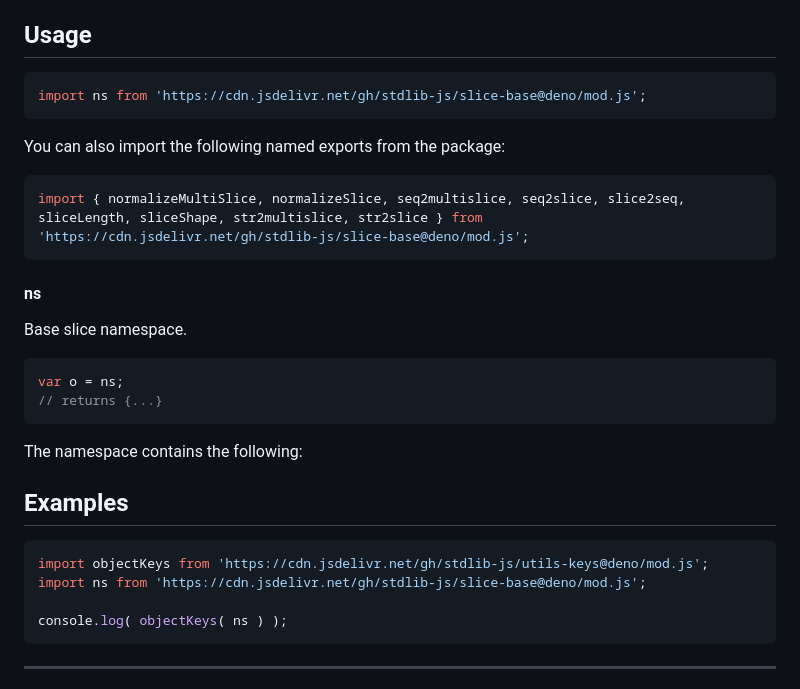
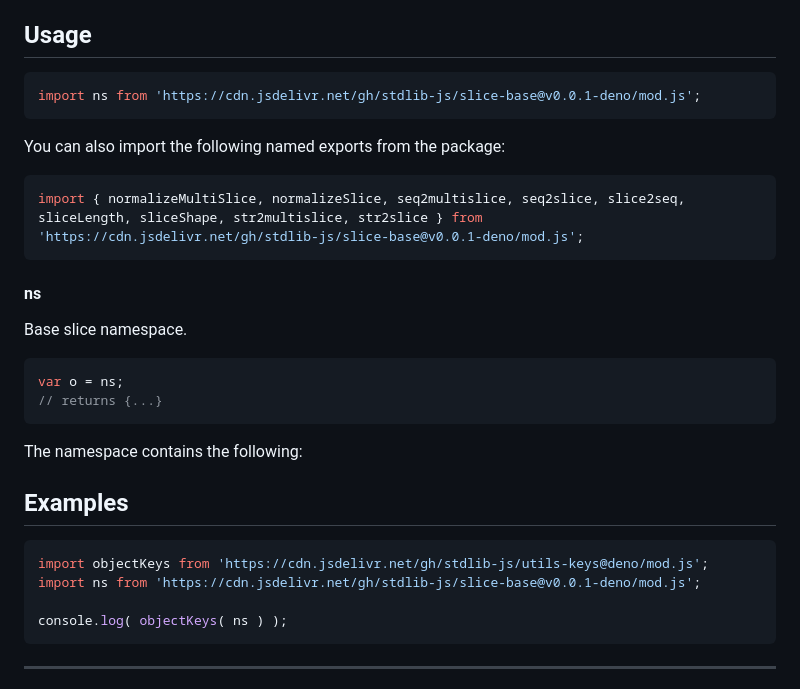
Before and after one commit to stdlib-js/slice-base, a Markdown page: README.md, the part around the change. Rendered like a GitHub page.

Commit message:
Update README.md for Deno bundle v0.0.1

````diff
--- a/README.md
+++ b/README.md
@@ -42,13 +42,13 @@ limitations under the License.
 ## Usage
 
 ```javascript
-import ns from 'https://cdn.jsdelivr.net/gh/stdlib-js/slice-base@deno/mod.js';
+import ns from 'https://cdn.jsdelivr.net/gh/stdlib-js/slice-base@v0.0.1-deno/mod.js';
 ```
 
 You can also import the following named exports from the package:
 
 ```javascript
-import { normalizeMultiSlice, normalizeSlice, seq2multislice, seq2slice, slice2seq, sliceLength, sliceShape, str2multislice, str2slice } from 'https://cdn.jsdelivr.net/gh/stdlib-js/slice-base@deno/mod.js';
+import { normalizeMultiSlice, normalizeSlice, seq2multislice, seq2slice, slice2seq, sliceLength, sliceShape, str2multislice, str2slice } from 'https://cdn.jsdelivr.net/gh/stdlib-js/slice-base@v0.0.1-deno/mod.js';
 ```
 
 #### ns
@@ -80,7 +80,7 @@ The namespace contains the following:
 
 ```javascript
 import objectKeys from 'https://cdn.jsdelivr.net/gh/stdlib-js/utils-keys@deno/mod.js';
-import ns from 'https://cdn.jsdelivr.net/gh/stdlib-js/slice-base@deno/mod.js';
+import ns from 'https://cdn.jsdelivr.net/gh/stdlib-js/slice-base@v0.0.1-deno/mod.js';
 
 console.log( objectKeys( ns ) );
 ```
````
